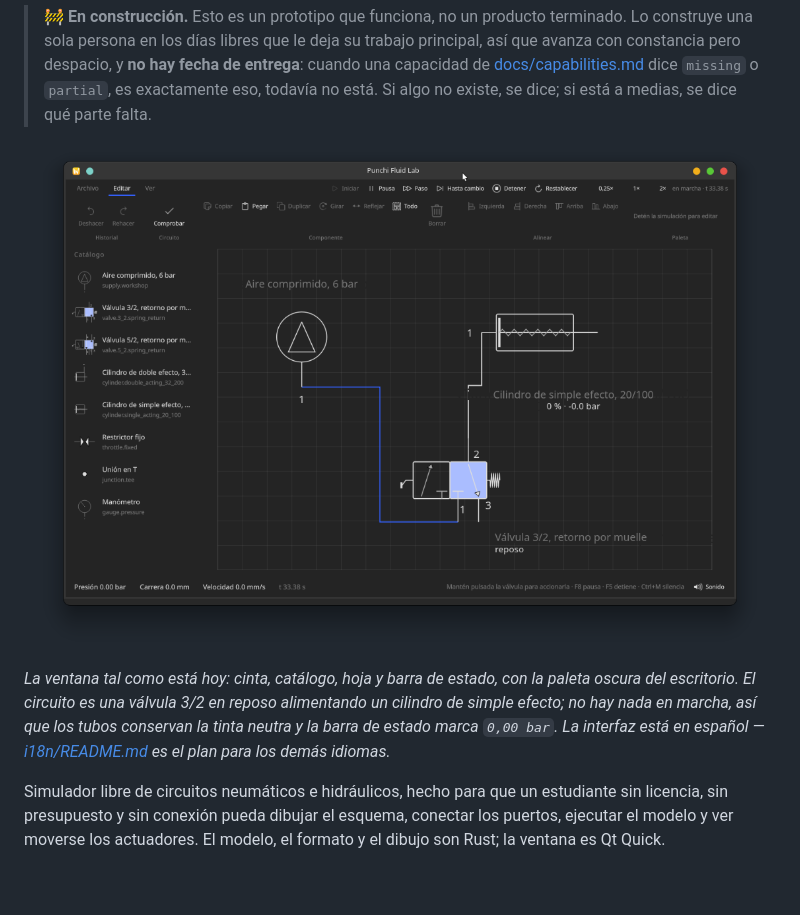
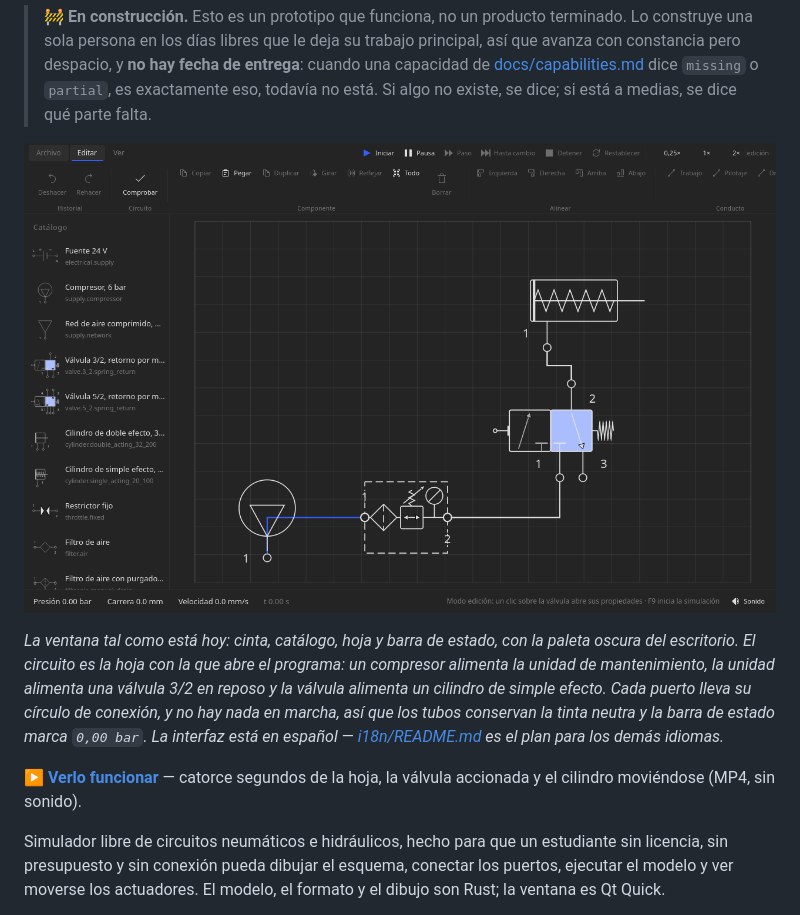
Before and after one commit to PunchiSoft/punchiFluidLab, a Markdown page: README.es.md, the part around the change. GitHub-like rendering; pictures changed too: assets/screenshots/window-dark.png; blank space fills up the shorter version.

```diff
--- a/README.es.md
+++ b/README.es.md
@@ -13,13 +13,18 @@
 > exactamente eso, todavía no está. Si algo no existe, se dice; si está a medias, se dice
 > qué parte falta.
 
-![La ventana de Punchi Fluid Lab en un escritorio oscuro: la cinta con los comandos de edición, el catálogo de componentes a la izquierda, una válvula 3/2 en reposo alimentando un cilindro de simple efecto sobre la hoja, y la barra de estado con 0,00 bar, 0,0 mm y 0,0 mm/s](assets/screenshots/window-dark.png)
+![La ventana de Punchi Fluid Lab en un escritorio oscuro: la cinta, el catálogo de componentes a la izquierda con la fuente eléctrica de 24 V al principio de la lista, y el circuito de arranque sobre la hoja — el compresor abajo a la izquierda con su círculo de conexión, la unidad de mantenimiento a su lado, la válvula 3/2 al centro-derecha y el cilindro encima, con la barra de estado marcando 0,00 bar, 0,0 mm y 0,0 mm/s](assets/screenshots/window-dark.png)
 
 *La ventana tal como está hoy: cinta, catálogo, hoja y barra de estado, con la paleta oscura
-del escritorio. El circuito es una válvula 3/2 en reposo alimentando un cilindro de simple
-efecto; no hay nada en marcha, así que los tubos conservan la tinta neutra y la barra de
-estado marca `0,00 bar`. La interfaz está en español — [i18n/README.md](i18n/README.md) es el
-plan para los demás idiomas.*
+del escritorio. El circuito es la hoja con la que abre el programa: un compresor alimenta la
+unidad de mantenimiento, la unidad alimenta una válvula 3/2 en reposo y la válvula alimenta un
+cilindro de simple efecto. Cada puerto lleva su círculo de conexión, y no hay nada en marcha,
+así que los tubos conservan la tinta neutra y la barra de estado marca `0,00 bar`. La
+interfaz está en español — [i18n/README.md](i18n/README.md) es el plan para los demás
+idiomas.*
+
+▶ **[Verlo funcionar](assets/screenshots/run.mp4)** — catorce segundos de la hoja, la válvula
+accionada y el cilindro moviéndose (MP4, sin sonido).
 
 Simulador libre de circuitos neumáticos e hidráulicos, hecho para que un estudiante sin
 licencia, sin presupuesto y sin conexión pueda dibujar el esquema, conectar los puertos,
```
Also changed, not shown: README.md (+9 -5 lines), assets/screenshots/README.md (+19 -1 lines), assets/screenshots/window-light.png (added), 1 other file.
